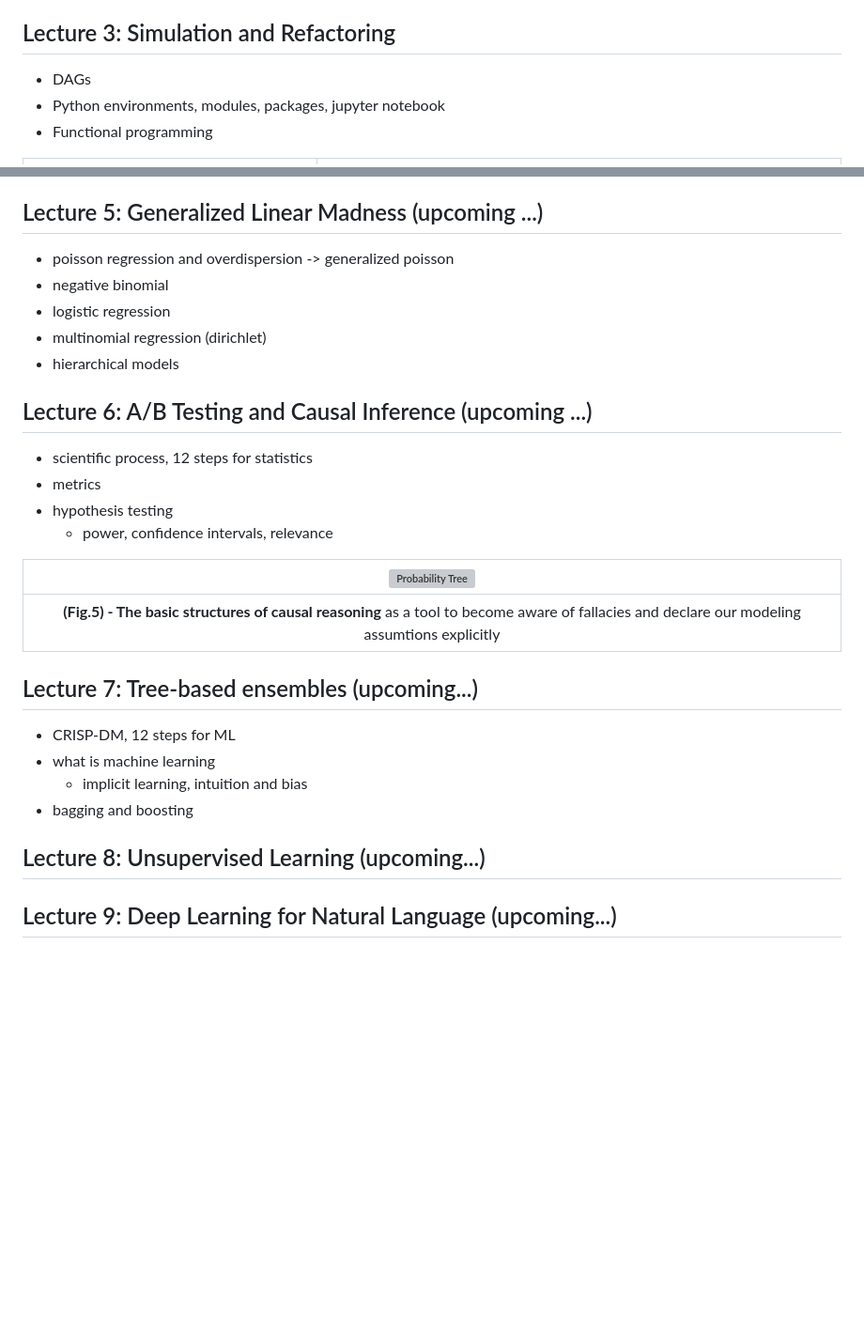
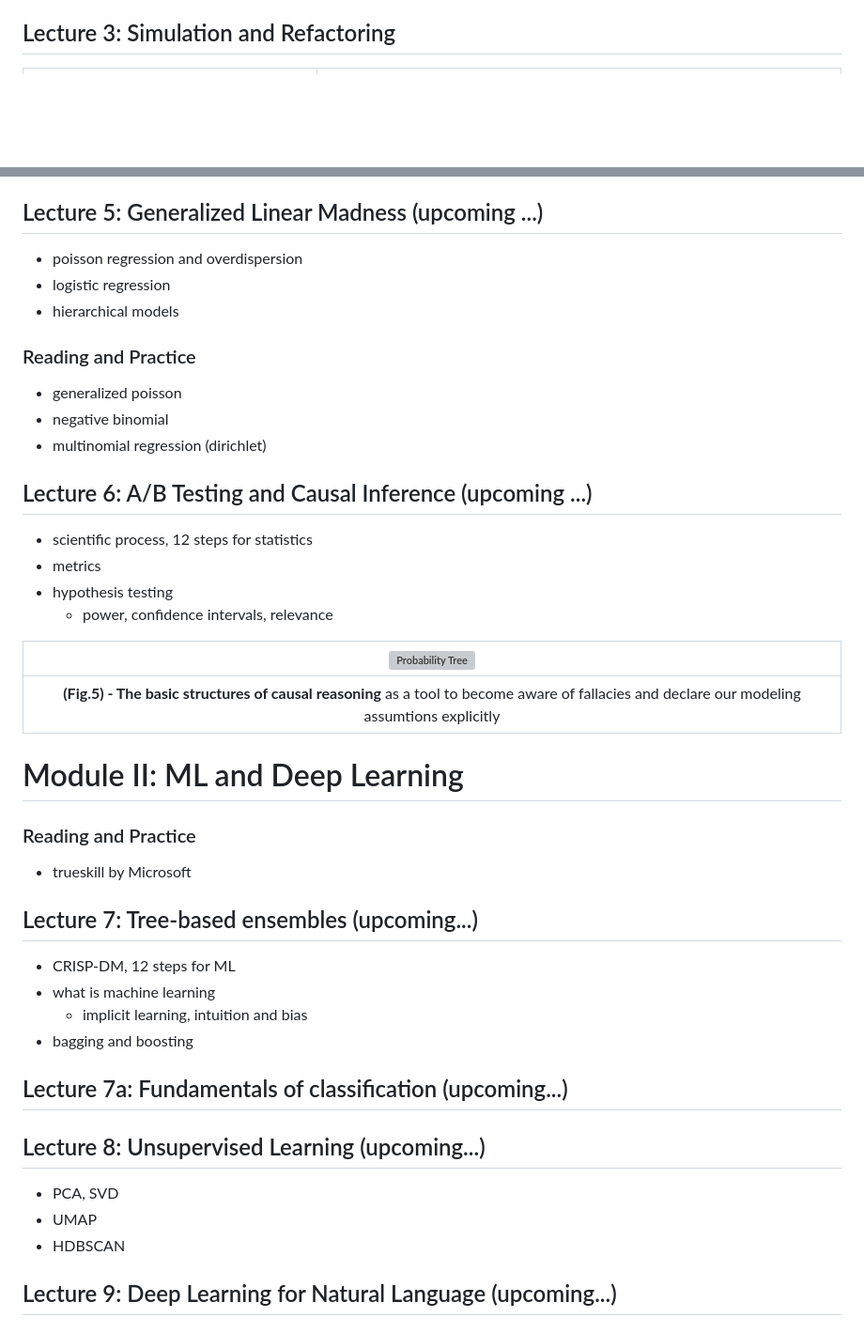
Before and after one commit to Bizovi/decision-making, a Markdown page: README.md, 2 parts joined by grey strips. Shown at 94% size. GitHub-like rendering; blank space fills up the shorter version; grey boxes are pictures that could not be loaded.

```diff
--- a/README.md
+++ b/README.md
@@ -44,9 +49,6 @@ There are three amazing resources which you can use as reference and inspiration
 
 ## Lecture 3: Simulation and Refactoring
 
-- DAGs
-- Python environments, modules, packages, jupyter notebook
-- Functional programming
 
 | ![Influence DAG](docs/img/output.svg)| ![PMF](docs/img/L3_visual_communication.png)|
 |:--:|:--:|
@@ -81,11 +106,15 @@ First, you have to be confident and comfortable with your local development tool
 
 ## Lecture 5: Generalized Linear Madness (upcoming ...)
 
-- poisson regression and overdispersion -> generalized poisson
+- poisson regression and overdispersion
+- logistic regression
+- hierarchical models
+
+### Reading and Practice
+- generalized poisson
 - negative binomial
-- logistic regression
 - multinomial regression (dirichlet)
-- hierarchical models
+
 
 ## Lecture 6: A/B Testing and Causal Inference (upcoming ...)
 
@@ -96,8 +125,13 @@ First, you have to be confident and comfortable with your local development tool
 
 | ![Probability Tree](docs/img/L4_basic_dags.svg)|
 |:--:|
-|  **(Fig.5) - The basic structures of causal reasoning** as a tool to become aware of fallacies and declare our modeling assumtions explicitly|
+|**(Fig.5) - The basic structures of causal reasoning** as a tool to become aware of fallacies and declare our modeling assumtions explicitly|
 
+
+# Module II: ML and Deep Learning
+
+### Reading and Practice
+- trueskill by Microsoft
 ## Lecture 7: Tree-based ensembles (upcoming...)
 
 - CRISP-DM, 12 steps for ML
@@ -105,8 +139,13 @@ First, you have to be confident and comfortable with your local development tool
     - implicit learning, intuition and bias
 - bagging and boosting
 
+## Lecture 7a: Fundamentals of classification (upcoming...)
+
+
 ## Lecture 8: Unsupervised Learning (upcoming...)
-
+- PCA, SVD
+- UMAP
+- HDBSCAN
 
 ## Lecture 9: Deep Learning for Natural Language (upcoming...)
 
```
Also changed, not shown: other parts of README.md (+34 -6 lines).
